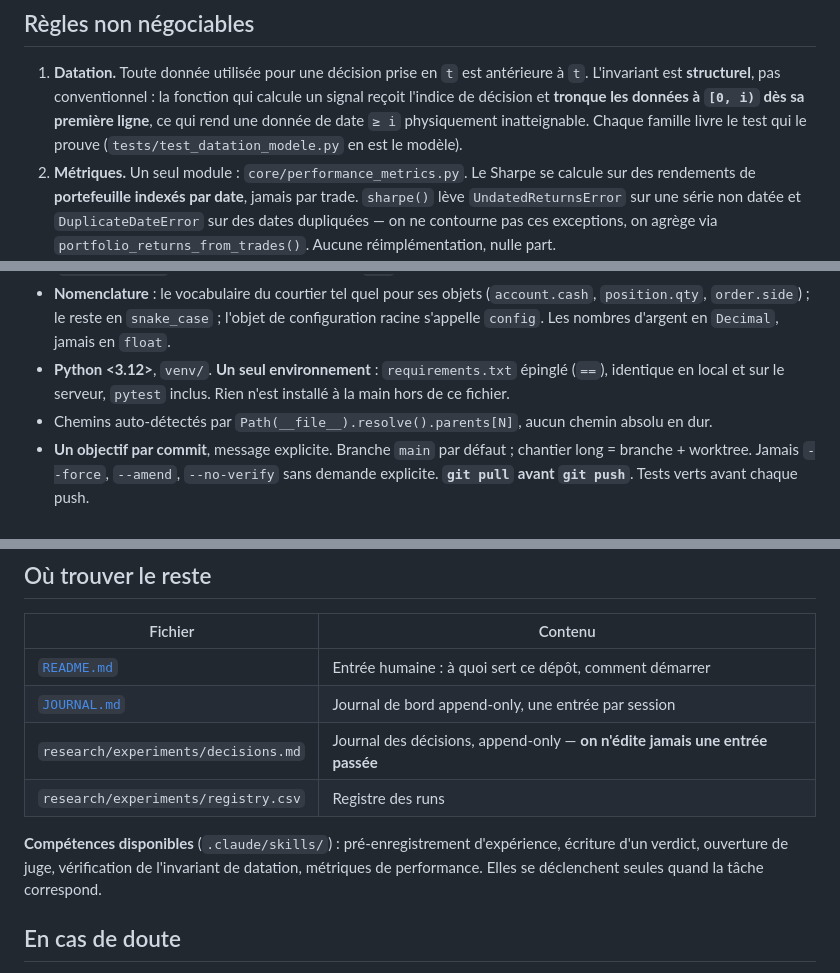
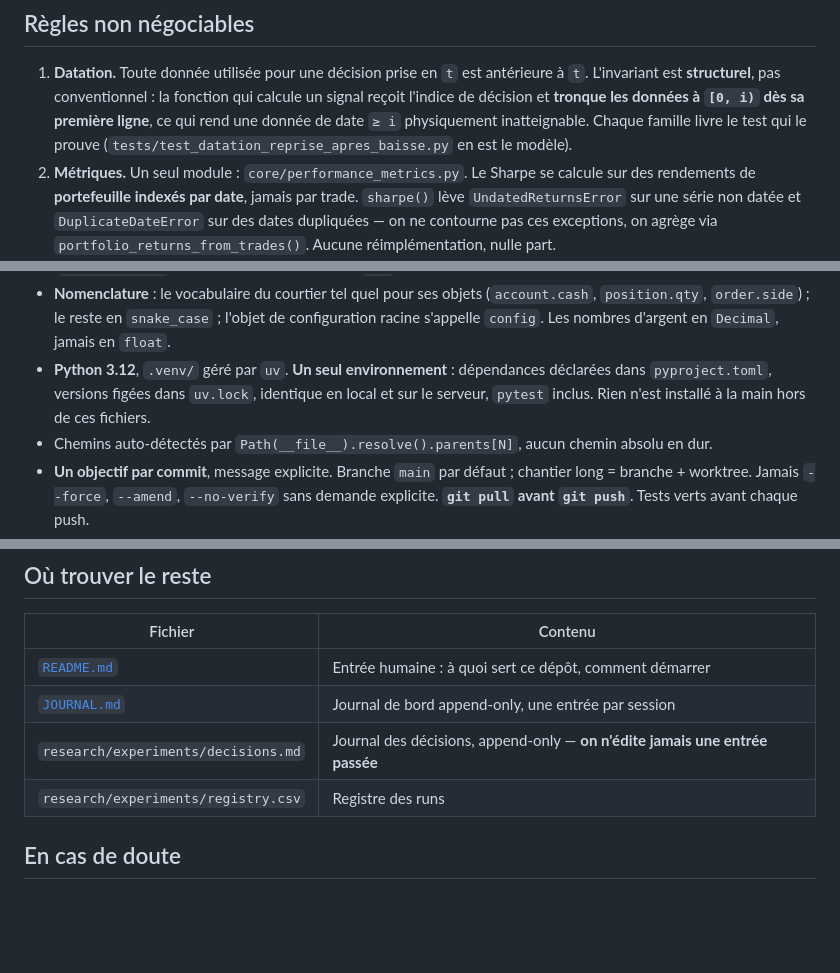
Before and after one commit to theoggmm/Alpaca_trading, a Markdown page: CLAUDE.md, 3 parts joined by grey strips. Drawn GitHub-style; blank space fills up the shorter version.

Commit message:
Documentation : CLAUDE.md renvoie au vrai test de datation et à pyproject.toml / uv.lock ; dossier de compétences inexistant retiré
Co-Authored-By: Claude Opus 5.5 <noreply@anthropic.com>

```diff
--- a/CLAUDE.md
+++ b/CLAUDE.md
@@ -34,7 +34,7 @@ en écrire une.
    L'invariant est **structurel**, pas conventionnel : la fonction qui calcule un signal reçoit
    l'indice de décision et **tronque les données à `[0, i)` dès sa première ligne**, ce qui rend une
    donnée de date `≥ i` physiquement inatteignable. Chaque famille livre le test qui le prouve
-   (`tests/test_datation_modele.py` en est le modèle).
+   (`tests/test_datation_reprise_apres_baisse.py` en est le modèle).
 2. **Métriques.** Un seul module : `core/performance_metrics.py`. Le Sharpe se calcule sur des
    rendements de **portefeuille indexés par date**, jamais par trade. `sharpe()` lève
    `UndatedReturnsError` sur une série non datée et `DuplicateDateError` sur des dates dupliquées —
@@ -106,9 +106,9 @@ en écrire une.
 - **Nomenclature** : le vocabulaire du courtier tel quel pour ses objets (`account.cash`,
   `position.qty`, `order.side`) ; le reste en `snake_case` ; l'objet de configuration racine
   s'appelle `config`. Les nombres d'argent en `Decimal`, jamais en `float`.
-- **Python <3.12>**, `venv/`. **Un seul environnement** : `requirements.txt` épinglé (`==`),
-  identique en local et sur le serveur, `pytest` inclus. Rien n'est installé à la main hors de ce
-  fichier.
+- **Python 3.12**, `.venv/` géré par `uv`. **Un seul environnement** : dépendances déclarées dans
+  `pyproject.toml`, versions figées dans `uv.lock`, identique en local et sur le serveur, `pytest`
+  inclus. Rien n'est installé à la main hors de ces fichiers.
 - Chemins auto-détectés par `Path(__file__).resolve().parents[N]`, aucun chemin absolu en dur.
 - **Un objectif par commit**, message explicite. Branche `main` par défaut ; chantier long =
   branche + worktree. Jamais `--force`, `--amend`, `--no-verify` sans demande explicite.
@@ -143,10 +143,6 @@ en écrire une.
 | `research/experiments/decisions.md` | Journal des décisions, append-only — **on n'édite jamais une entrée passée** |
 | `research/experiments/registry.csv` | Registre des runs |
 
-**Compétences disponibles** (`.claude/skills/`) : pré-enregistrement d'expérience, écriture d'un
-verdict, ouverture de juge, vérification de l'invariant de datation, métriques de performance.
-Elles se déclenchent seules quand la tâche correspond.
-
 ## En cas de doute
 
 L'état courant fait foi dans cet ordre : le **code**, puis `decisions.md`, puis les docs de tête.
```
